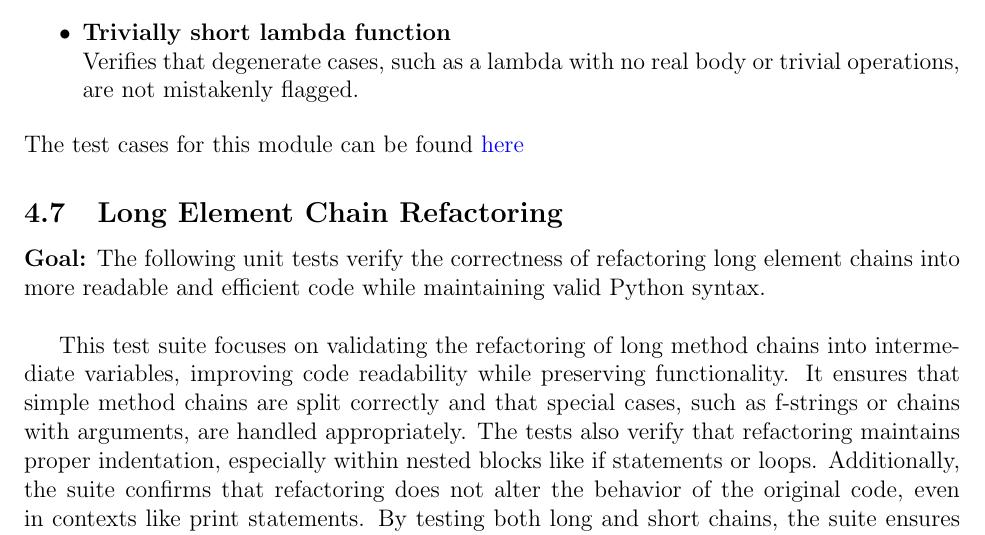
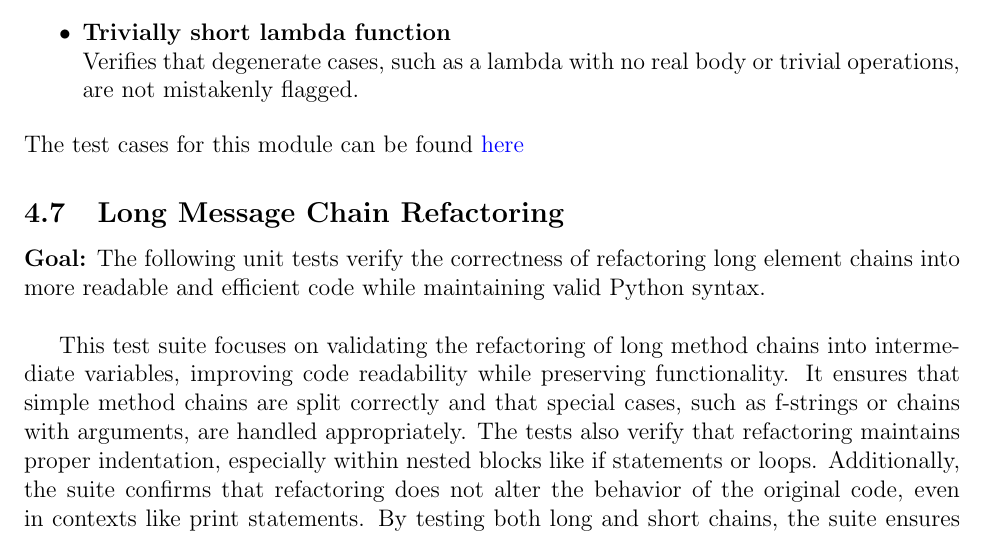
Before and after one commit to ssm-lab/capstone--source-code-optimizer, a LaTeX document (docs/VnVPlan/VnVPlan.tex): part of page 56 of 73, cut so that both start at the same text. Compiled offline with pdfLaTeX.

Commit message:
wording fix

```diff
--- a/docs/VnVPlan/VnVPlan.tex
+++ b/docs/VnVPlan/VnVPlan.tex
@@ -1901,7 +1901,7 @@ maintains robustness and reliability in identifying problematic lambda expressio
 
 \noindent The test cases for this module can be found \href{https://github.com/ssm-lab/capstone--source-code-optimizer/blob/new-poc/tests/analyzers/test_long_lambda_element.py}{here}
 
-\subsection{Long Element Chain Refactoring}
+\subsection{Long Message Chain Refactoring}
 
 \textbf{Goal:} The following unit tests verify the correctness of refactoring long element chains into more readable and efficient code while maintaining valid Python syntax.\\
 
```
